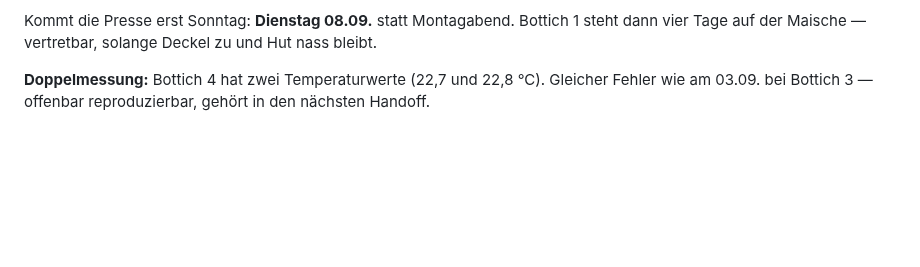
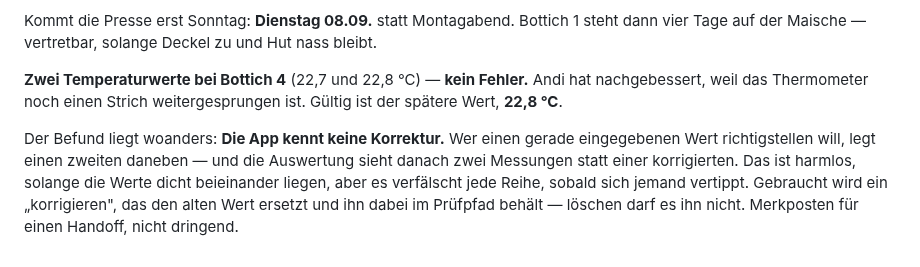
Before and after one commit to Montoliou/wein-selber-machen, a Markdown page: journal/2026-jahrgang.md, the part around the change. Drawn GitHub-style; blank space fills up the shorter version.

Commit message:
Journal: Doppelwert bei Bottich 4 war eine Korrektur, kein Fehler
Andi hat nachgebessert, weil das Thermometer weitergesprungen ist. Gueltig ist
22,8 Grad. Meine Diagnose 'reproduzierbarer Doppeleintrag' war falsch.

Der echte Befund: Die App kennt keine Korrektur. Wer einen Wert richtigstellen
will, legt einen zweiten daneben, und die Auswertung sieht zwei Messungen statt
einer korrigierten. Gebraucht wird ein 'korrigieren', das ersetzt und den alten
Wert im Pruefpfad behaelt. Merkposten, nicht dringend.

Co-Authored-By: Claude Opus 5 <noreply@anthropic.com>

```diff
--- a/journal/2026-jahrgang.md
+++ b/journal/2026-jahrgang.md
@@ -487,6 +487,13 @@ Ballon**, sondern ein Gefäß mit Kopfraum, bis er durch ist.
 Kommt die Presse erst Sonntag: **Dienstag 08.09.** statt Montagabend. Bottich 1 steht
 dann vier Tage auf der Maische — vertretbar, solange Deckel zu und Hut nass bleibt.
 
-**Doppelmessung:** Bottich 4 hat zwei Temperaturwerte (22,7 und 22,8 °C). Gleicher
-Fehler wie am 03.09. bei Bottich 3 — offenbar reproduzierbar, gehört in den nächsten
-Handoff.
+**Zwei Temperaturwerte bei Bottich 4** (22,7 und 22,8 °C) — **kein Fehler.** Andi hat
+nachgebessert, weil das Thermometer noch einen Strich weitergesprungen ist. Gültig ist
+der spätere Wert, **22,8 °C**.
+
+Der Befund liegt woanders: **Die App kennt keine Korrektur.** Wer einen gerade
+eingegebenen Wert richtigstellen will, legt einen zweiten daneben — und die Auswertung
+sieht danach zwei Messungen statt einer korrigierten. Das ist harmlos, solange die Werte
+dicht beieinander liegen, aber es verfälscht jede Reihe, sobald sich jemand vertippt.
+Gebraucht wird ein „korrigieren", das den alten Wert ersetzt und ihn dabei im
+Prüfpfad behält — löschen darf es ihn nicht. Merkposten für einen Handoff, nicht dringend.
```
